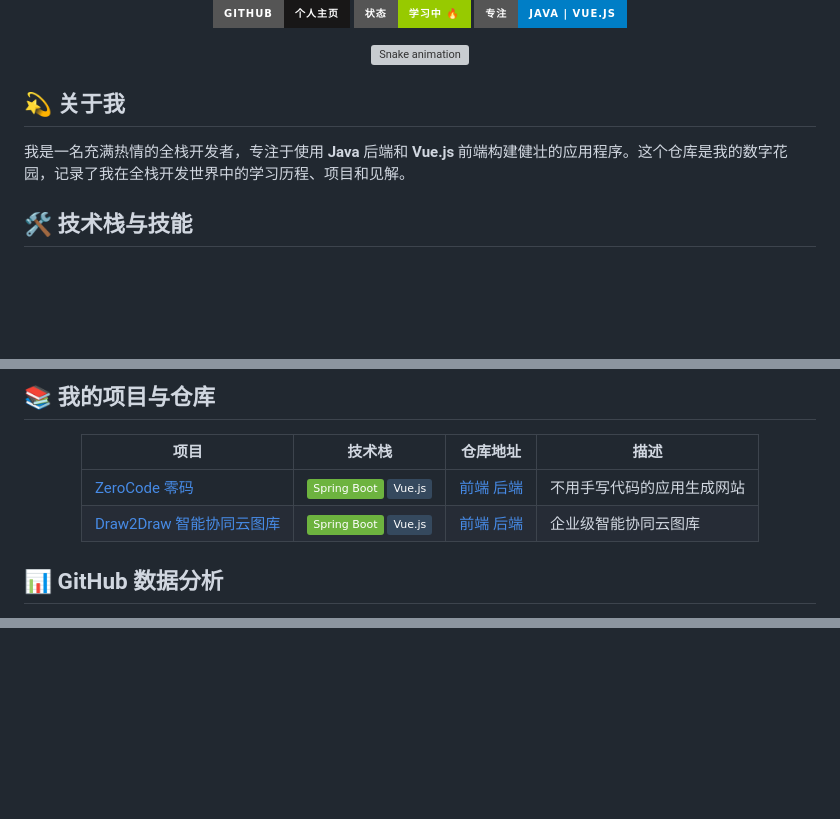
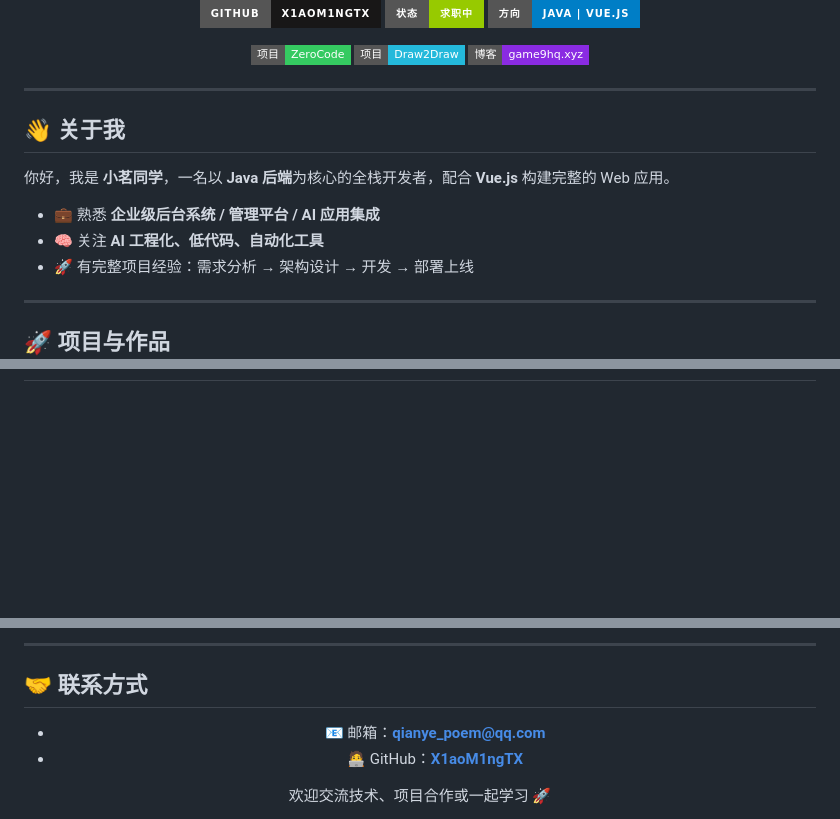
Before and after one commit to X1aoM1ngTX/X1aoM1ngTX, a Markdown page: README.md, 3 parts joined by grey strips. Rendered like a GitHub page; badges without logos; blank space fills up the shorter version; grey boxes are pictures that could not be loaded.

Commit message:
new README

```diff
--- a/README.md
+++ b/README.md
@@ -3,23 +3,38 @@
 </div>
-
 
 <p align="center">
   <a href="https://github.com/X1aoM1ngTX">
-    <img src="https://img.shields.io/badge/GitHub-个人主页-181717?style=for-the-badge&logo=github&logoColor=white" alt="GitHub"/>
+    <img src="https://img.shields.io/badge/GitHub-X1aoM1ngTX-181717?style=for-the-badge&logo=github" />
   </a>
-  <img src="https://img.shields.io/badge/状态-学习中%20%F0%9F%94%A5-green?style=for-the-badge" alt="Status"/>
-  <img src="https://img.shields.io/badge/专注-Java%20%7C%20Vue.js-blue?style=for-the-badge" alt="Focus"/>
+  <img src="https://img.shields.io/badge/状态-求职中-green?style=for-the-badge" />
+  <img src="https://img.shields.io/badge/方向-Java%20%7C%20Vue.js-blue?style=for-the-badge" />
 </p>
 
-<div align="center">
-  <img src="https://raw.githubusercontent.com/platane/snk/output/github-contribution-grid-snake.svg" alt="Snake animation" style="width: 80%"/>
-</div>
+<p align="center">
+  <a href="https://zerocode.game9hq.xyz">
+    <img src="https://img.shields.io/badge/项目-ZeroCode-35ca61?style=flat-square" />
+  </a>
+  <a href="https://picture.game9hq.xyz">
+    <img src="https://img.shields.io/badge/项目-Draw2Draw-24b9db?style=flat-square" />
+  </a>
+  <a href="https://game9hq.xyz">
+    <img src="https://img.shields.io/badge/博客-game9hq.xyz-blueviolet?style=flat-square" />
+  </a>
+</p>
 
-## 💫 关于我
+---
 
-我是一名充满热情的全栈开发者，专注于使用 **Java** 后端和 **Vue.js** 前端构建健壮的应用程序。这个仓库是我的数字花园，记录了我在全栈开发世界中的学习历程、项目和见解。
+## 👋 关于我
 
-## 🛠️ 技术栈与技能
+你好，我是 **小茗同学**，一名以 **Java 后端**为核心的全栈开发者，配合 **Vue.js** 构建完整的 Web 应用。
+
+- 💼 熟悉 **企业级后台系统 / 管理平台 / AI 应用集成**
+- 🧠 关注 **AI 工程化、低代码、自动化工具**
+- 🚀 有完整项目经验：需求分析 → 架构设计 → 开发 → 部署上线
+
+---
+
+## 🚀 项目与作品
 
 <div align="center">
 
@@ -96,15 +40,0 @@
-</div>
-
-## 📚 我的项目与仓库
-
-<div align="center">
-
-| 项目 | 技术栈 | 仓库地址 | 描述 |
-|---------|------------|---|-------------|
-| [ZeroCode 零码](https://zerocode.game9hq.xyz) |![Spring Boot](https://img.shields.io/badge/Spring%20Boot-6DB33F?style=flat&logo=spring-boot&logoColor=white) ![Vue.js](https://img.shields.io/badge/Vue.js-35495E?style=flat&logo=vue.js&logoColor=4FC08D)  | [前端](https://github.com/X1aoM1ngTX/zerocode-frontend) [后端](https://github.com/X1aoM1ngTX/zerocode-backend)| 不用手写代码的应用生成网站 |
-| [Draw2Draw 智能协同云图库](https://picture.game9hq.xyz) | ![Spring Boot](https://img.shields.io/badge/Spring%20Boot-6DB33F?style=flat&logo=spring-boot&logoColor=white) ![Vue.js](https://img.shields.io/badge/Vue.js-35495E?style=flat&logo=vue.js&logoColor=4FC08D) | [前端](https://github.com/X1aoM1ngTX/draw2draw-frontend) [后端](https://github.com/X1aoM1ngTX/draw2draw-backend) | 企业级智能协同云图库 |
-
-</div>
-
-## 📊 GitHub 数据分析
-
@@ -152 +54,15 @@
 </div>
+
+---
+
+## 🤝 联系方式
+
+<div align="center">
+
+- 📧 邮箱：**[qianye_poem@qq.com](mailto:qianye_poem@qq.com)**
+- 🧑‍💻 GitHub：**[X1aoM1ngTX](https://github.com/X1aoM1ngTX)**
+
+欢迎交流技术、项目合作或一起学习 🚀
+
+</div>
+
```
Also changed, not shown: other parts of README.md (+22 -106 lines).
